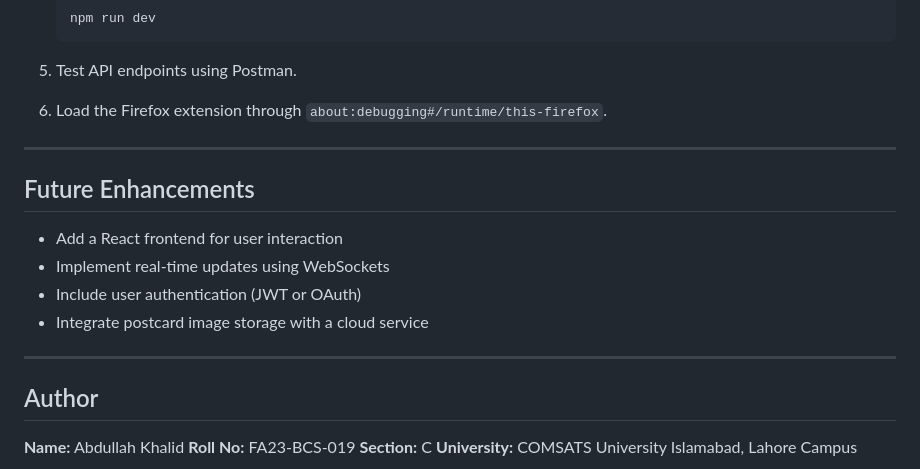
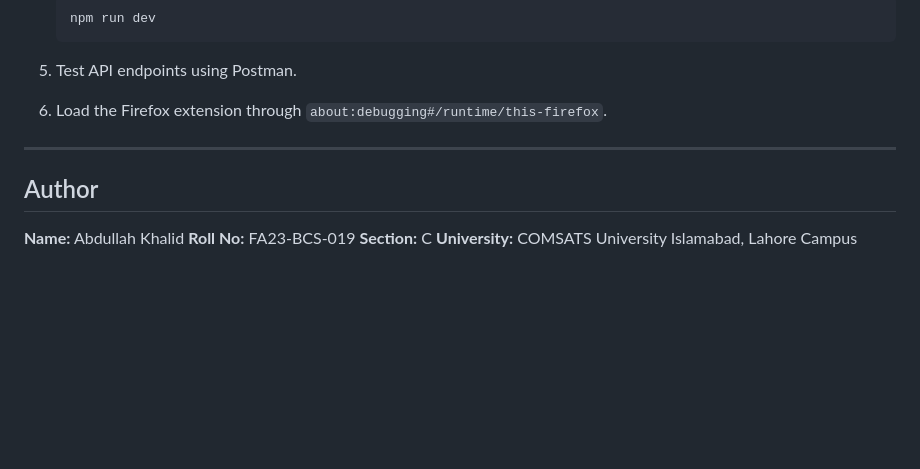
Before and after one commit to abdullah-abdk/postcrossing-mock, a Markdown page: README.md, the part around the change. Rendered like a GitHub page; blank space fills up the shorter version.

```diff
--- a/README.md
+++ b/README.md
@@ -234,15 +234,6 @@ This project was developed for academic purposes to practice full-stack developm
 
 ---
 
-## Future Enhancements
-
-* Add a React frontend for user interaction
-* Implement real-time updates using WebSockets
-* Include user authentication (JWT or OAuth)
-* Integrate postcard image storage with a cloud service
-
----
-
 ## Author
 
 **Name:** Abdullah Khalid
```
